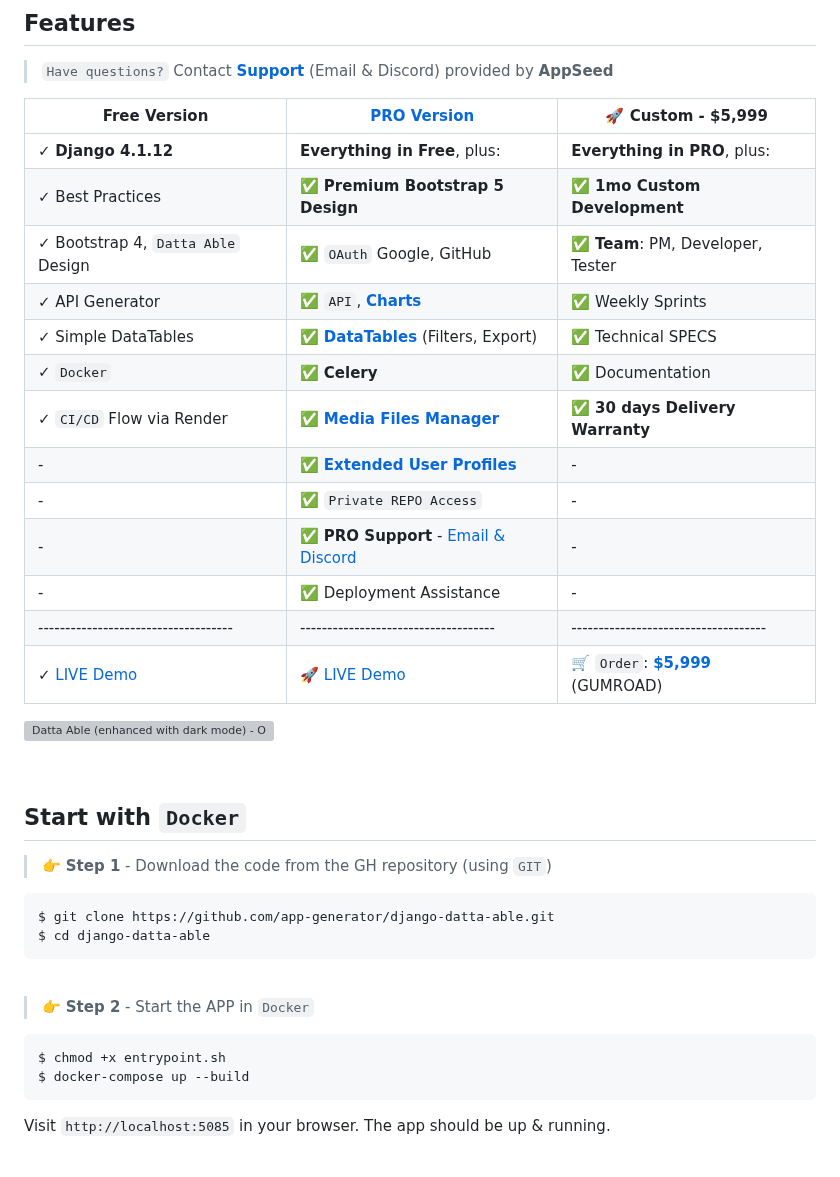
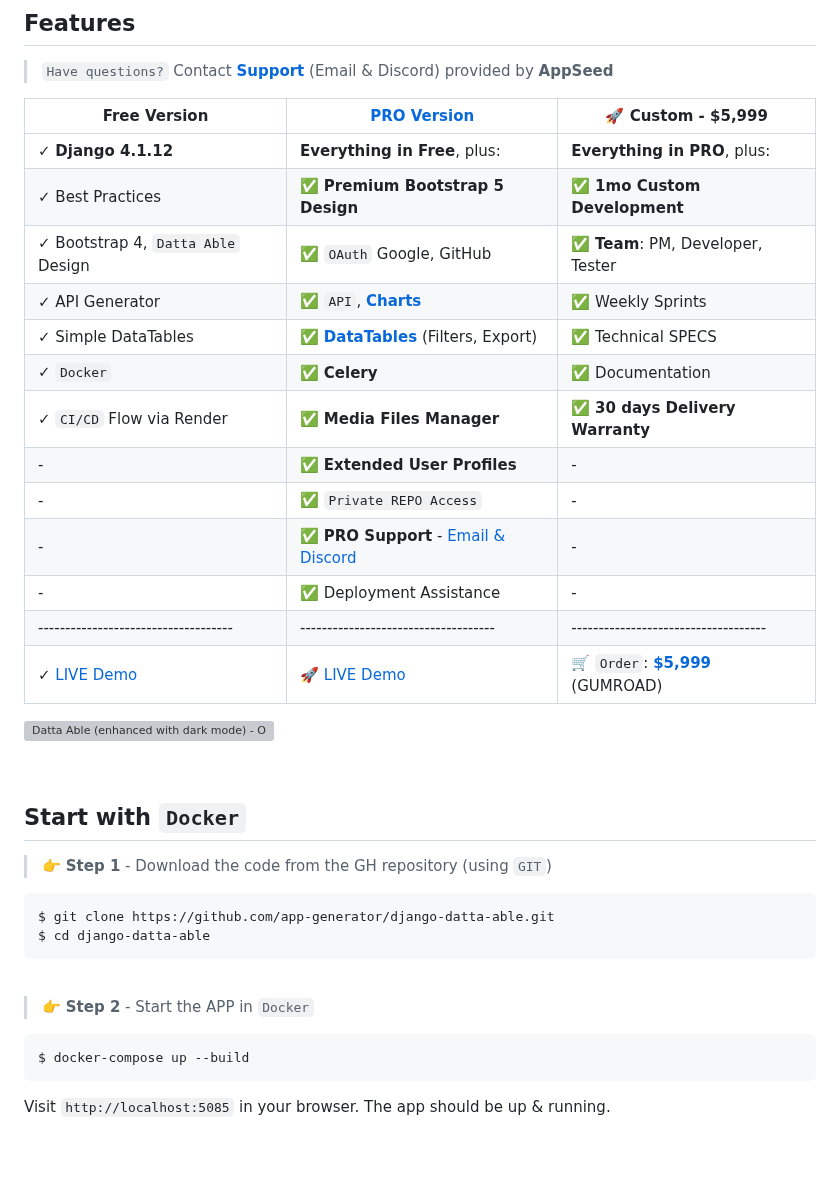
Before and after one commit to aliaach/UrgenceKit, a Markdown page: README.md, the part around the change. Rendered like a GitHub page; grey boxes are pictures that could not be loaded.

````diff
--- a/README.md
+++ b/README.md
@@ -13,19 +13,19 @@ Open-source **[Django Dashboard](https://appseed.us/admin-dashboards/django/)**
 
 | Free Version                          | [PRO Version](https://appseed.us/product/datta-able-pro/django/)    | 🚀 Custom - $5,999         |
 | --------------------------------------| --------------------------------------| --------------------------------------|
-| ✓ **Django 4.1.12**                   | **Everything in Free**, plus:                                                                 | **Everything in PRO**, plus:      |
-| ✓ Best Practices                      | ✅ **Premium Bootstrap 5 Design**                                                             | ✅ **1mo Custom Development**     |
-| ✓ Bootstrap 4, `Datta Able` Design    | ✅ `OAuth` Google, GitHub                                                                     | ✅ **Team**: PM, Developer, Tester        |
-| ✓ API Generator                       | ✅ `API`, **[Charts](https://django-datta-able-pro.onrender.com/charts/)**                  | ✅ Weekly Sprints                 |
-| ✓ Simple DataTables                   | ✅ **[DataTables](https://django-datta-able-pro.onrender.com/tables/)** (Filters, Export)   | ✅ Technical SPECS                |
-| ✓ `Docker`                            | ✅ **Celery**                                                                                 | ✅ Documentation                  |
-| ✓ `CI/CD` Flow via Render             | ✅ **[Media Files Manager](https://django-datta-able-pro.onrender.com/file-manager)**       | ✅ **30 days Delivery Warranty**  |
-| -                                     | ✅ **[Extended User Profiles](https://django-datta-enh-latest.onrender.com/users/profile/)**  |  -                                |
-| -                                     | ✅ `Private REPO Access`                                                                      |  -                                |
-| -                                     | ✅ **PRO Support** - [Email & Discord](https://appseed.us/support/)                           |  -                                |
-| -                                     | ✅ Deployment Assistance                                                                      |  -                                |
-| ------------------------------------  | ------------------------------------                                  | ------------------------------------|
-| ✓ [LIVE Demo](https://django-datta-able.appseed-srv1.com/)  | 🚀 [LIVE Demo](https://django-datta-able-pro.onrender.com/) | 🛒 `Order`: **[$5,999](https://appseed.gumroad.com/l/rocket-package)** (GUMROAD) |
+| ✓ **Django 4.1.12**                   | **Everything in Free**, plus:                                                          | **Everything in PRO**, plus:         |
+| ✓ Best Practices                      | ✅ **Premium Bootstrap 5 Design**                                                      | ✅ **1mo Custom Development**       |
+| ✓ Bootstrap 4, `Datta Able` Design    | ✅ `OAuth` Google, GitHub                                                              | ✅ **Team**: PM, Developer, Tester  |
+| ✓ API Generator                       | ✅ `API`, **[Charts](https://django-datta-pro.onrender.com/charts/)**                  | ✅ Weekly Sprints                   |
+| ✓ Simple DataTables                   | ✅ **[DataTables](https://django-datta-pro.onrender.com/tables/)** (Filters, Export)   | ✅ Technical SPECS                  |
+| ✓ `Docker`                            | ✅ **Celery**                                                                          | ✅ Documentation                    |
+| ✓ `CI/CD` Flow via Render             | ✅ **Media Files Manager**                                                             | ✅ **30 days Delivery Warranty**    |
+| -                                     | ✅ **Extended User Profiles**                                                          |  -                                   |
+| -                                     | ✅ `Private REPO Access`                                                               |  -                                   |
+| -                                     | ✅ **PRO Support** - [Email & Discord](https://appseed.us/support/)                    |  -                                   |
+| -                                     | ✅ Deployment Assistance                                                               |  -                                   |
+| ------------------------------------  | ------------------------------------                                                    | ------------------------------------|
+| ✓ [LIVE Demo](https://django-datta-able.appseed-srv1.com/)  | 🚀 [LIVE Demo](https://django-datta-pro.onrender.com/) | 🛒 `Order`: **[$5,999](https://appseed.gumroad.com/l/rocket-package)** (GUMROAD) |
 
 
 ![Datta Able (enhanced with dark mode) - Open-Source Seed project generated by AppSeed.](https://user-images.githubusercontent.com/51070104/176118649-7233ffbc-6118-4f56-8cda-baa81d256877.png)
@@ -46,7 +46,6 @@ $ cd django-datta-able
 > 👉 **Step 2** - Start the APP in `Docker`
 
 ```bash
-$ chmod +x entrypoint.sh
 $ docker-compose up --build
 ```
 
````
Also changed, not shown: CHANGELOG.md (+10 -4 lines).
